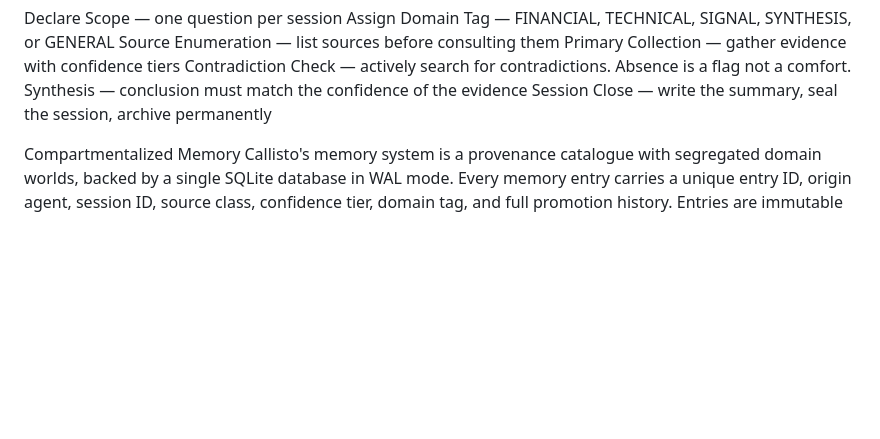
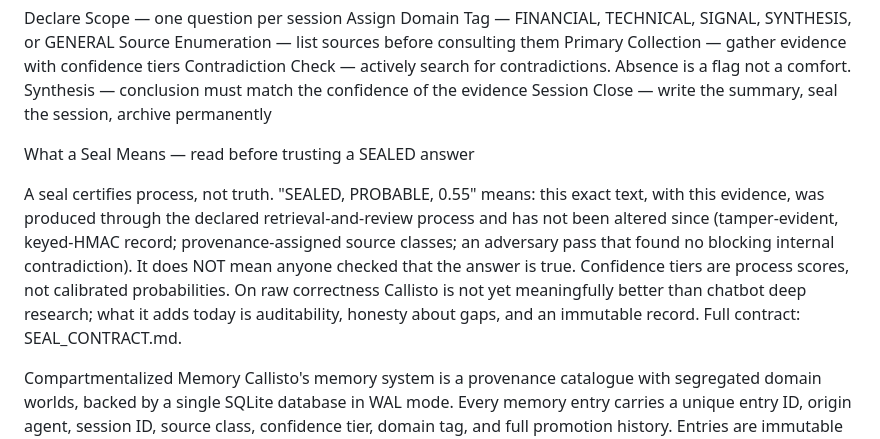
Before and after one commit to marcosantangelo77-sudo/Callisto, a Markdown page: READme.md, the part around one of its changes. GitHub-like rendering; blank space fills up the shorter version.

Commit message:
autosave: in-flight work on docs/seal-contract-honesty
Committed by the autosave daemon so nothing is lost to a session ending or a
rate limit. The instance is likely still running; its own commits supersede
this one.

```diff
--- a/READme.md
+++ b/READme.md
@@ -41,6 +42,17 @@ Contradiction Check — actively search for contradictions. Absence is a flag no
 Synthesis — conclusion must match the confidence of the evidence
 Session Close — write the summary, seal the session, archive permanently
 
+What a Seal Means — read before trusting a SEALED answer
+
+A seal certifies process, not truth. "SEALED, PROBABLE, 0.55" means: this
+exact text, with this evidence, was produced through the declared
+retrieval-and-review process and has not been altered since (tamper-evident,
+keyed-HMAC record; provenance-assigned source classes; an adversary pass that
+found no blocking internal contradiction). It does NOT mean anyone checked
+that the answer is true. Confidence tiers are process scores, not calibrated
+probabilities. On raw correctness Callisto is not yet meaningfully better
+than chatbot deep research; what it adds today is auditability, honesty about
+gaps, and an immutable record. Full contract: SEAL_CONTRACT.md.
 
 Compartmentalized Memory
 Callisto's memory system is a provenance catalogue with segregated domain worlds, backed by a single SQLite database in WAL mode.
```
Also changed, not shown: other parts of READme.md (+1 -0 lines).
